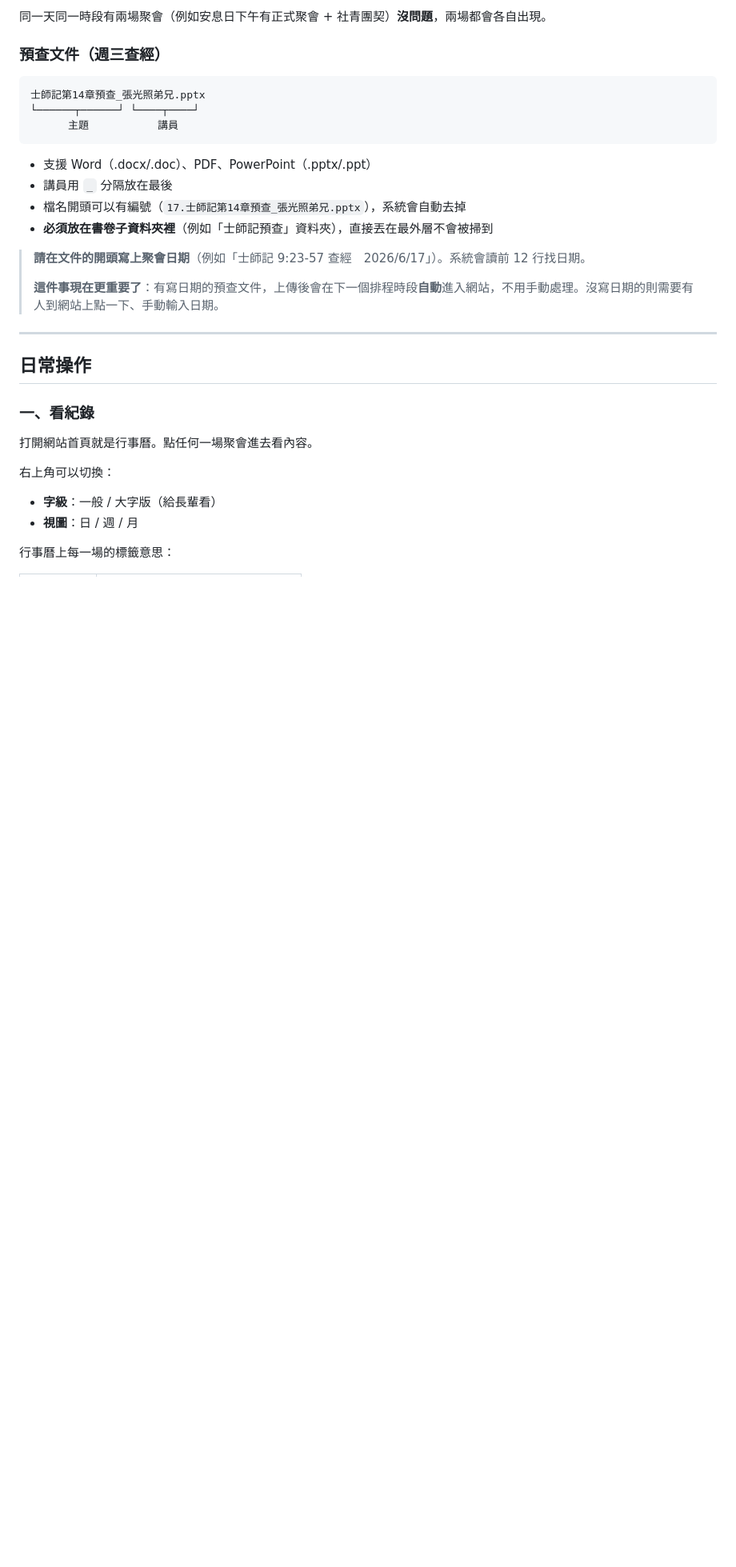
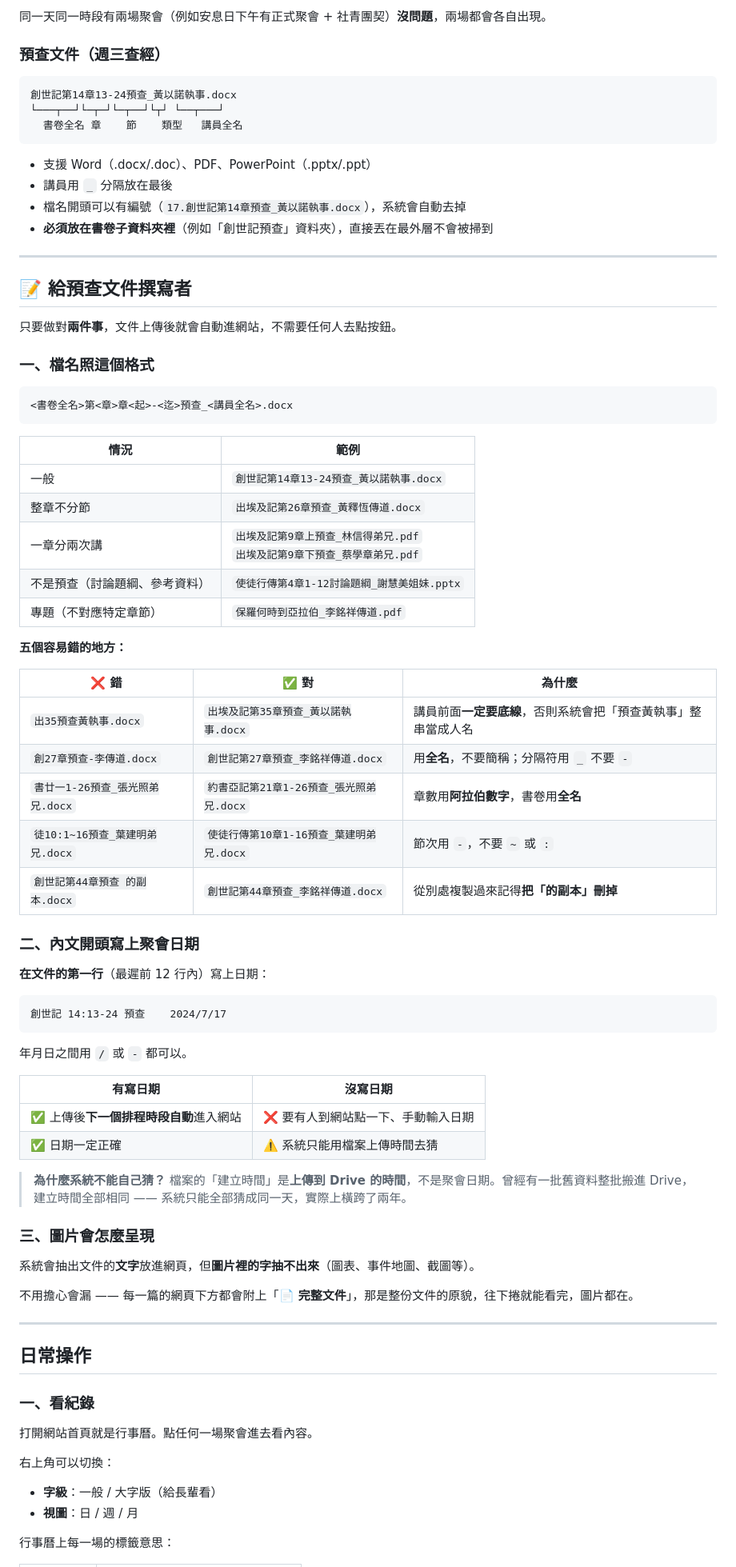
Before and after one commit to TJC-KM/liming-meeting, a Markdown page: 使用說明.md, the part around one of its changes. Shown at 80% size. Rendered like a GitHub page; blank space fills up the shorter version.

Commit message:
docs: 使用說明新增「給預查文件撰寫者」章節
從舊資料整理過程中歸納出的規則，寫成給文件撰寫者的指引，
目標是「做對兩件事就會自動進網站」：

一、檔名格式 <書卷全名>第N章M-M預查_講員全名.ext
   附五個實際踩過的錯誤對照表：
   - 講員前少底線 → 「預查黃執事」被整串當成人名
   - 用簡稱（李傳道/黃執事）、分隔符用 - 而非 _
   - 章數用國字、書卷用縮寫（書廿一 → 約書亞記第21章）
   - 節次用 ~ 或 : 而非 -
   - 複製檔案殘留的「的副本」

二、內文開頭寫聚會日期
   說明有寫／沒寫的差別，以及為什麼系統不能用檔案建立時間猜
   （舊資料整批搬進 Drive，建立時間全部相同，實際橫跨兩年）

三、圖片會怎麼呈現 —— 圖片裡的字抽不出來，但「完整文件」PDF 有原貌

另在「遇到問題」補兩則常見狀況：預查沒自動進網站、講員名字顯示錯誤，
並更新「文字很少」那則的用語（投影片區塊 → 完整文件）。

Co-Authored-By: Claude Opus 5 <noreply@anthropic.com>

````diff
--- a/使用說明.md
+++ b/使用說明.md
@@ -55,19 +55,68 @@
 ### 預查文件（週三查經）
 
 ```
-士師記第14章預查_張光照弟兄.pptx
-└──────┬──────┘ └────┬────┘
-      主題           講員
+創世記第14章13-24預查_黃以諾執事.docx
+└───┬──┘└─┬─┘└─┬──┘└┬┘ └──┬───┘
+  書卷全名 章    節    類型   講員全名
 ```
 
 - 支援 Word（.docx/.doc）、PDF、PowerPoint（.pptx/.ppt）
 - 講員用 `_` 分隔放在最後
-- 檔名開頭可以有編號（`17.士師記第14章預查_張光照弟兄.pptx`），系統會自動去掉
-- **必須放在書卷子資料夾裡**（例如「士師記預查」資料夾），直接丟在最外層不會被掃到
+- 檔名開頭可以有編號（`17.創世記第14章預查_黃以諾執事.docx`），系統會自動去掉
+- **必須放在書卷子資料夾裡**（例如「創世記預查」資料夾），直接丟在最外層不會被掃到
 
-> **請在文件的開頭寫上聚會日期**（例如「士師記 9:23-57 查經　2026/6/17」）。系統會讀前 12 行找日期。
->
-> **這件事現在更重要了**：有寫日期的預查文件，上傳後會在下一個排程時段**自動**進入網站，不用手動處理。沒寫日期的則需要有人到網站上點一下、手動輸入日期。
+---
+
+## 📝 給預查文件撰寫者
+
+只要做對**兩件事**，文件上傳後就會自動進網站，不需要任何人去點按鈕。
+
+### 一、檔名照這個格式
+
+```
+<書卷全名>第<章>章<起>-<迄>預查_<講員全名>.docx
+```
+
+| 情況 | 範例 |
+|---|---|
+| 一般 | `創世記第14章13-24預查_黃以諾執事.docx` |
+| 整章不分節 | `出埃及記第26章預查_黃釋恆傳道.docx` |
+| 一章分兩次講 | `出埃及記第9章上預查_林信得弟兄.pdf`<br>`出埃及記第9章下預查_蔡學章弟兄.pdf` |
+| 不是預查（討論題綱、參考資料）| `使徒行傳第4章1-12討論題綱_謝慧美姐妹.pptx` |
+| 專題（不對應特定章節）| `保羅何時到亞拉伯_李銘祥傳道.pdf` |
+
+**五個容易錯的地方：**
+
+| ❌ 錯 | ✅ 對 | 為什麼 |
+|---|---|---|
+| `出35預查黃執事.docx` | `出埃及記第35章預查_黃以諾執事.docx` | 講員前面**一定要底線**，否則系統會把「預查黃執事」整串當成人名 |
+| `創27章預查-李傳道.docx` | `創世記第27章預查_李銘祥傳道.docx` | 用**全名**，不要簡稱；分隔符用 `_` 不要 `-` |
+| `書廿一1-26預查_張光照弟兄.docx` | `約書亞記第21章1-26預查_張光照弟兄.docx` | 章數用**阿拉伯數字**，書卷用**全名** |
+| `徒10:1~16預查_葉建明弟兄.docx` | `使徒行傳第10章1-16預查_葉建明弟兄.docx` | 節次用 `-`，不要 `~` 或 `:` |
+| `創世記第44章預查 的副本.docx` | `創世記第44章預查_李銘祥傳道.docx` | 從別處複製過來記得**把「的副本」刪掉** |
+
+### 二、內文開頭寫上聚會日期
+
+**在文件的第一行**（最遲前 12 行內）寫上日期：
+
+```
+創世記 14:13-24 預查    2024/7/17
+```
+
+年月日之間用 `/` 或 `-` 都可以。
+
+| 有寫日期 | 沒寫日期 |
+|---|---|
+| ✅ 上傳後**下一個排程時段自動**進入網站 | ❌ 要有人到網站點一下、手動輸入日期 |
+| ✅ 日期一定正確 | ⚠️ 系統只能用檔案上傳時間去猜 |
+
+> **為什麼系統不能自己猜？** 檔案的「建立時間」是**上傳到 Drive 的時間**，不是聚會日期。曾經有一批舊資料整批搬進 Drive，建立時間全部相同 —— 系統只能全部猜成同一天，實際上橫跨了兩年。
+
+### 三、圖片會怎麼呈現
+
+系統會抽出文件的**文字**放進網頁，但**圖片裡的字抽不出來**（圖表、事件地圖、截圖等）。
+
+不用擔心會漏 —— 每一篇的網頁下方都會附上「**📄 完整文件**」，那是整份文件的原貌，往下捲就能看完，圖片都在。
 
 ---
 
````
Also changed, not shown: other parts of 使用說明.md (+18 -1 lines).
